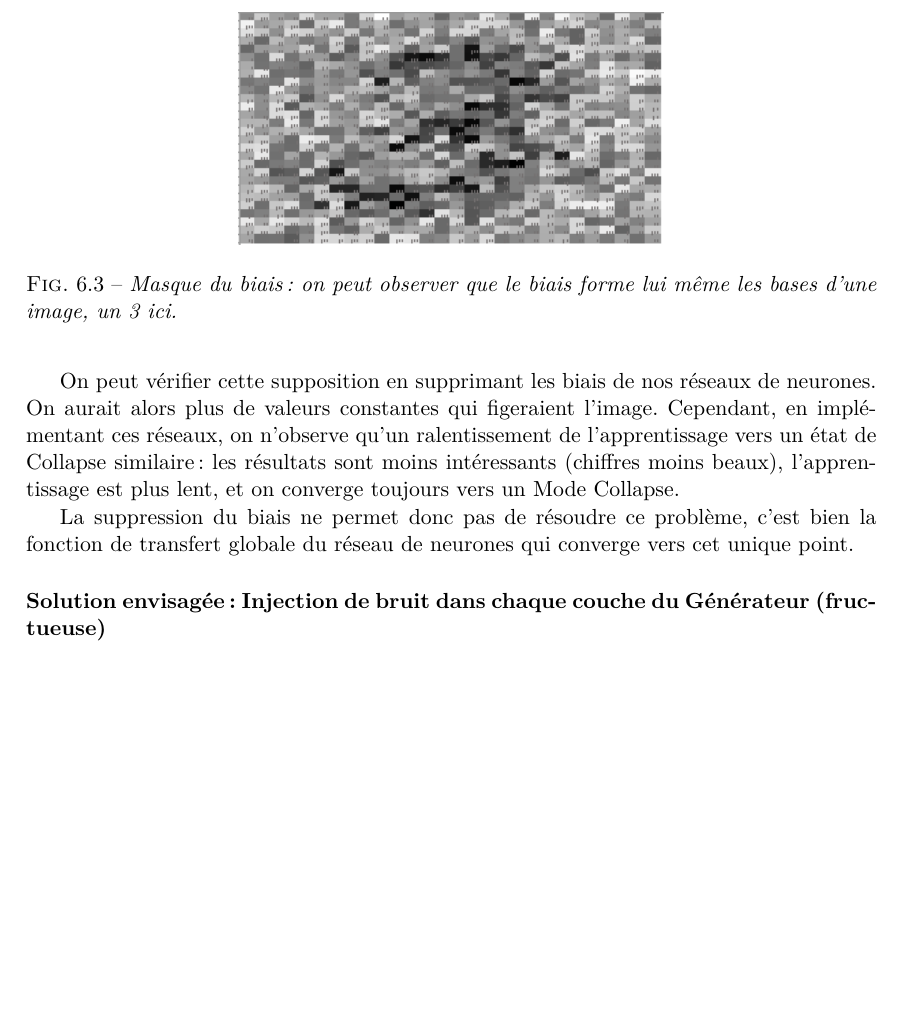
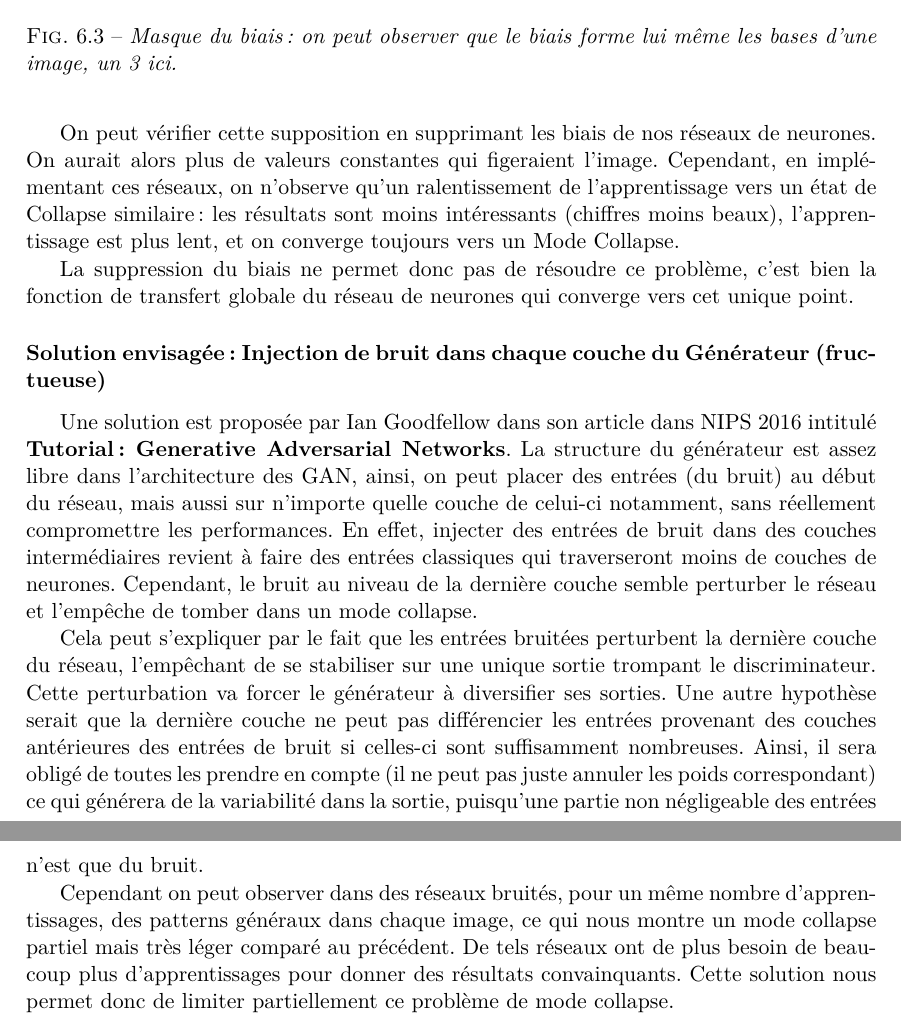
Before and after one commit to Supelec-GAN/Couleuvre-Rapport, a LaTeX document (rapport.tex, which reads 07-gan_implementation.tex): part of page 23 of 23 before the commit and two parts of pages 23 and 24 of 24 after it, the two joined at a grey line, cut so that both start at the same text, the shorter picture padded with empty space. Compiled offline with pdfLaTeX.

Commit message:
Ajout de paragraphes sur les réseaux bruités

```diff
--- a/07-gan_implementation.tex
+++ b/07-gan_implementation.tex
@@ -104,3 +104,12 @@ La suppression du biais ne permet donc pas de résoudre ce problème, c'est bien
 
 
 \subsubsection{Solution envisagée : Injection de bruit dans chaque couche du Générateur (fructueuse)}
+
+Une solution est proposée par Ian Goodfellow dans son article dans NIPS 2016 intitulé \textbf{Tutorial : Generative Adversarial Networks}. La structure du générateur est assez libre dans l'architecture des GAN, ainsi, on peut placer des entrées (du bruit) au début du réseau, mais aussi sur n'importe quelle couche de celui-ci notamment, sans réellement compromettre les performances. En effet, injecter des entrées de bruit dans des couches intermédiaires revient à faire des entrées classiques qui traverseront moins de couches de neurones. Cependant, le bruit au niveau de la dernière couche semble perturber le réseau et l'empêche de tomber dans un mode collapse.
+
+Cela peut s'expliquer par le fait que les entrées bruitées perturbent la dernière couche du réseau, l'empêchant de se stabiliser sur une unique sortie trompant le discriminateur. Cette perturbation va forcer le générateur à diversifier ses sorties.
+Une autre hypothèse serait que la dernière couche ne peut pas différencier les entrées provenant des couches antérieures des entrées de bruit si celles-ci sont suffisamment nombreuses. Ainsi, il sera obligé de toutes les prendre en compte (il ne peut pas juste annuler les poids correspondant) ce qui générera de la variabilité dans la sortie, puisqu'une partie non négligeable des entrées n'est que du bruit.
+
+Cependant on peut observer dans des réseaux bruités, pour un même nombre d'apprentissages, des patterns généraux dans chaque image, ce qui nous montre un mode collapse partiel mais très léger comparé au précédent. De tels réseaux ont de plus besoin de beaucoup plus d'apprentissages pour donner des résultats convainquants. Cette solution nous permet donc de limiter partiellement ce problème de mode collapse.
+
+%% Images de chiffres générés par des réseaux bruités à rajouter
```
Also changed, not shown: rapport.pdf.
